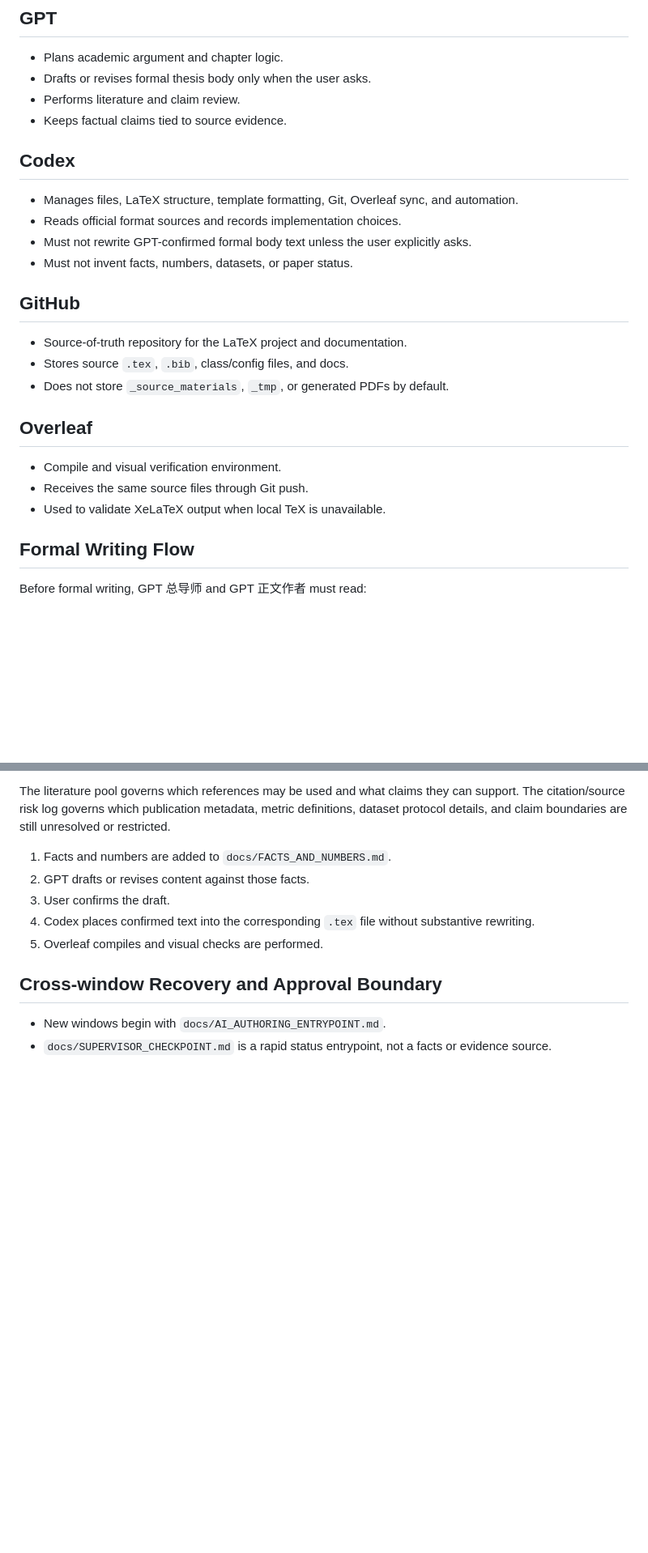
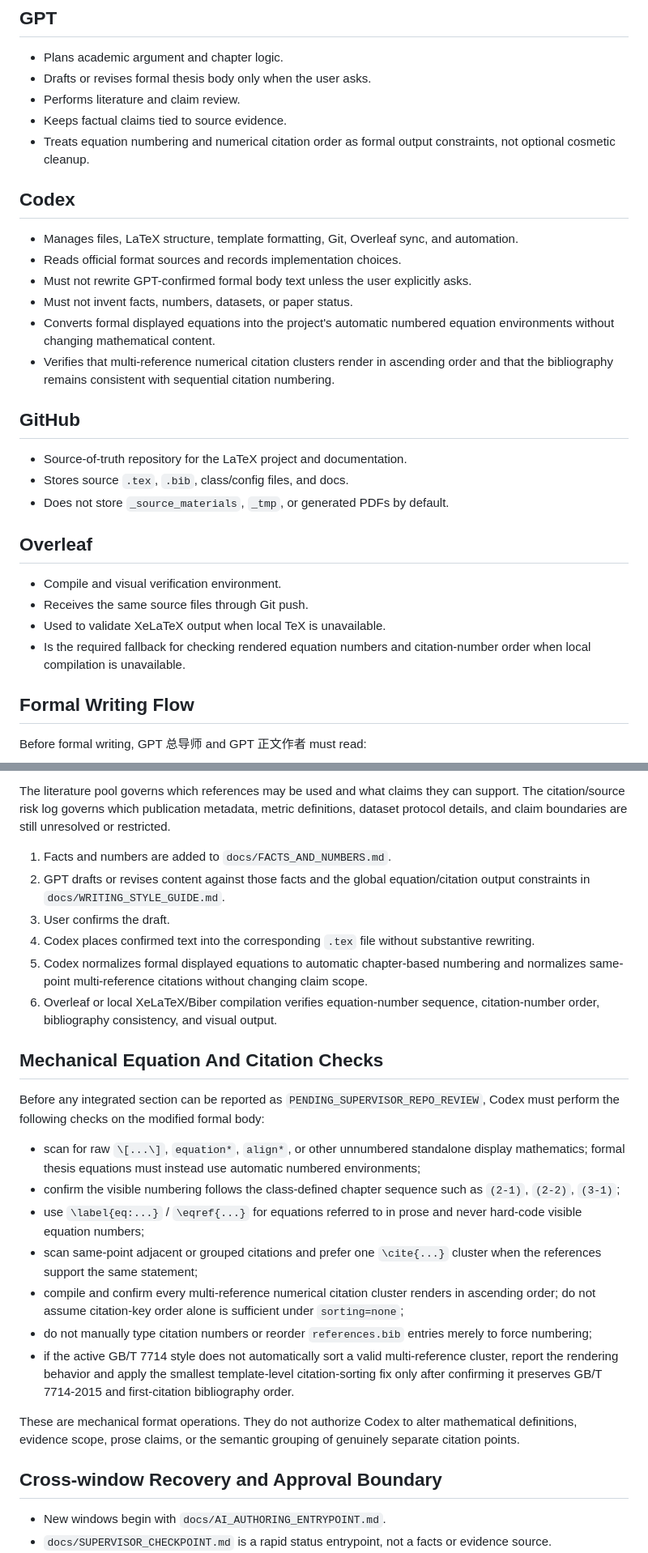
Before and after one commit to Wu-up/graduate-paper, a Markdown page: docs/GPT_CODEX_HANDOFF.md, 2 parts joined by grey strips. Shown at 81% size. Drawn GitHub-style; blank space fills up the shorter version.

Commit message:
governance: enforce rendered equation and citation checks

```diff
--- a/docs/GPT_CODEX_HANDOFF.md
+++ b/docs/GPT_CODEX_HANDOFF.md
@@ -6,6 +6,7 @@
 - Drafts or revises formal thesis body only when the user asks.
 - Performs literature and claim review.
 - Keeps factual claims tied to source evidence.
+- Treats equation numbering and numerical citation order as formal output constraints, not optional cosmetic cleanup.
 
 ## Codex
 
@@ -13,6 +14,8 @@
 - Reads official format sources and records implementation choices.
 - Must not rewrite GPT-confirmed formal body text unless the user explicitly asks.
 - Must not invent facts, numbers, datasets, or paper status.
+- Converts formal displayed equations into the project's automatic numbered equation environments without changing mathematical content.
+- Verifies that multi-reference numerical citation clusters render in ascending order and that the bibliography remains consistent with sequential citation numbering.
 
 ## GitHub
 
@@ -25,6 +28,7 @@
 - Compile and visual verification environment.
 - Receives the same source files through Git push.
 - Used to validate XeLaTeX output when local TeX is unavailable.
+- Is the required fallback for checking rendered equation numbers and citation-number order when local compilation is unavailable.
 
 ## Formal Writing Flow
 
@@ -46,10 +50,25 @@ metric definitions, dataset protocol details, and claim boundaries are still
 unresolved or restricted.
 
 1. Facts and numbers are added to `docs/FACTS_AND_NUMBERS.md`.
-2. GPT drafts or revises content against those facts.
+2. GPT drafts or revises content against those facts and the global equation/citation output constraints in `docs/WRITING_STYLE_GUIDE.md`.
 3. User confirms the draft.
 4. Codex places confirmed text into the corresponding `.tex` file without substantive rewriting.
-5. Overleaf compiles and visual checks are performed.
+5. Codex normalizes formal displayed equations to automatic chapter-based numbering and normalizes same-point multi-reference citations without changing claim scope.
+6. Overleaf or local XeLaTeX/Biber compilation verifies equation-number sequence, citation-number order, bibliography consistency, and visual output.
+
+## Mechanical Equation And Citation Checks
+
+Before any integrated section can be reported as `PENDING_SUPERVISOR_REPO_REVIEW`, Codex must perform the following checks on the modified formal body:
+
+- scan for raw `\[...\]`, `equation*`, `align*`, or other unnumbered standalone display mathematics; formal thesis equations must instead use automatic numbered environments;
+- confirm the visible numbering follows the class-defined chapter sequence such as `(2-1)`, `(2-2)`, `(3-1)`;
+- use `\label{eq:...}` / `\eqref{...}` for equations referred to in prose and never hard-code visible equation numbers;
+- scan same-point adjacent or grouped citations and prefer one `\cite{...}` cluster when the references support the same statement;
+- compile and confirm every multi-reference numerical citation cluster renders in ascending order; do not assume citation-key order alone is sufficient under `sorting=none`;
+- do not manually type citation numbers or reorder `references.bib` entries merely to force numbering;
+- if the active GB/T 7714 style does not automatically sort a valid multi-reference cluster, report the rendering behavior and apply the smallest template-level citation-sorting fix only after confirming it preserves GB/T 7714-2015 and first-citation bibliography order.
+
+These are mechanical format operations. They do not authorize Codex to alter mathematical definitions, evidence scope, prose claims, or the semantic grouping of genuinely separate citation points.
 
 ## Cross-window Recovery and Approval Boundary
 
```
Also changed, not shown: other parts of docs/GPT_CODEX_HANDOFF.md (+1 -1 lines).
